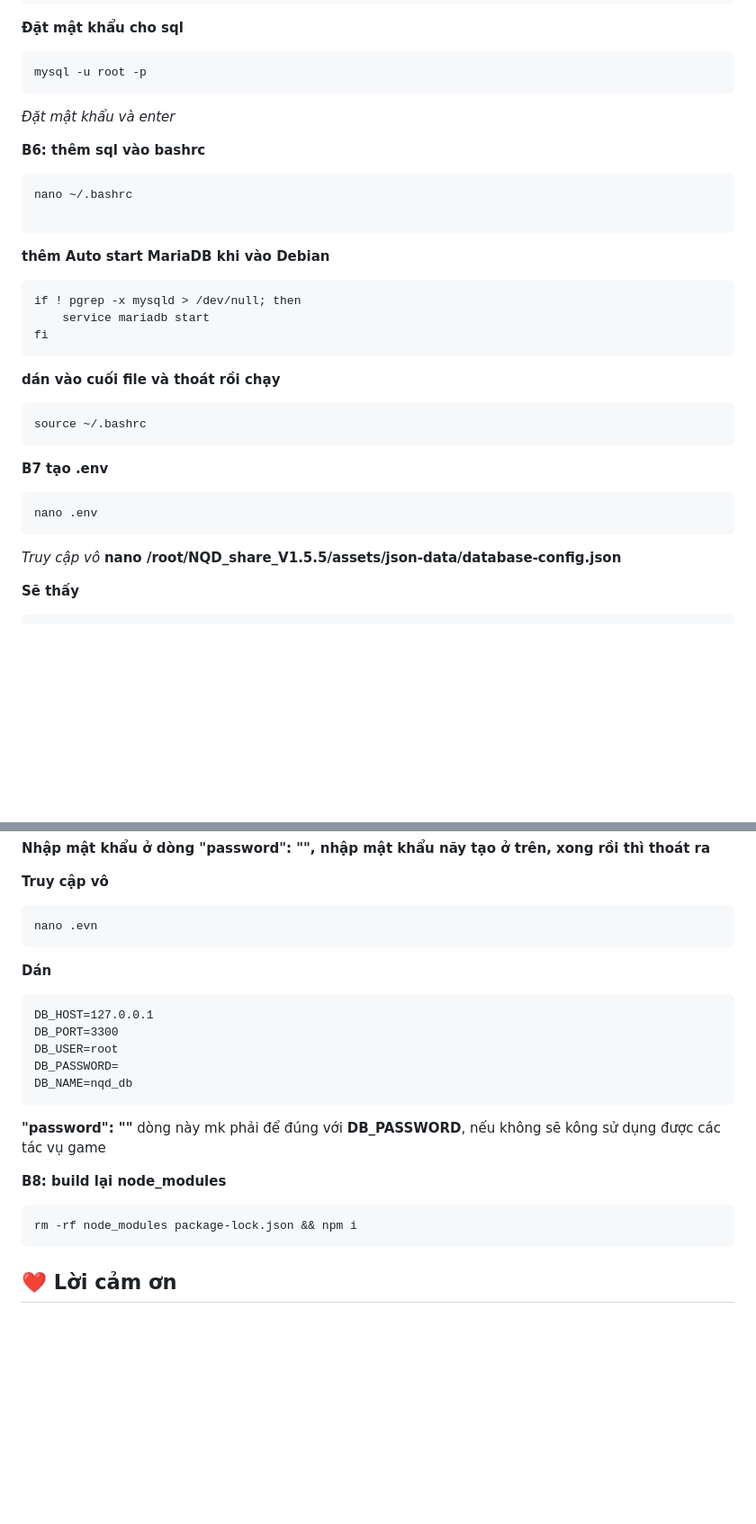
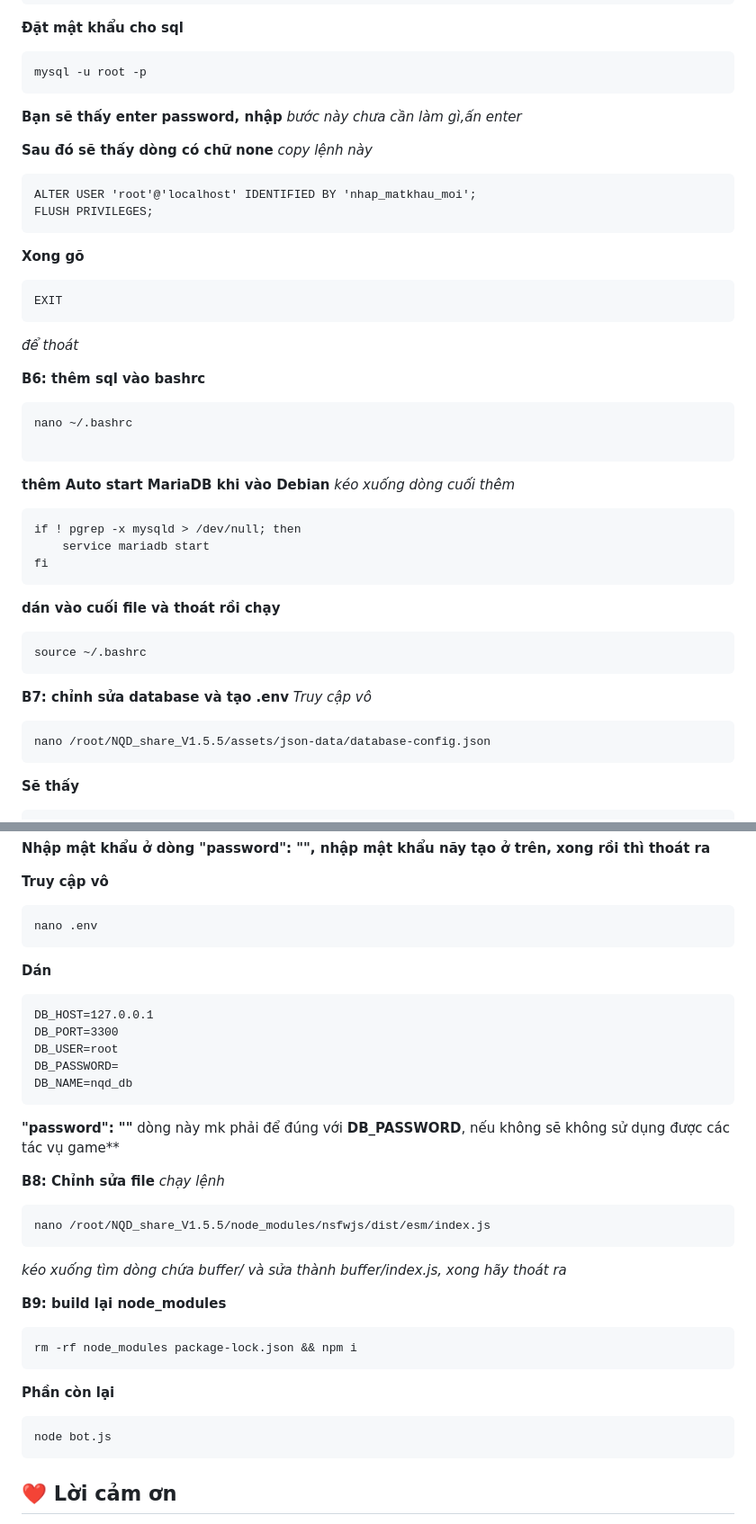
Before and after one commit to quockhong7-max/NQD_share_V1.5.5, a Markdown page: README.md, 2 parts joined by grey strips. Shown at 90% size. GitHub-like rendering; blank space fills up the shorter version.

````diff
--- a/README.md
+++ b/README.md
@@ -169,8 +169,20 @@ service mariadb start
 ```
 mysql -u root -p
 ```
+**Bạn sẽ thấy enter password, nhập**
+*bước này chưa cần làm gì,ấn enter*
 
-*Đặt mật khẩu và enter*
+**Sau đó sẽ thấy dòng có chữ none**
+*copy lệnh này*
+```
+ALTER USER 'root'@'localhost' IDENTIFIED BY 'nhap_matkhau_moi';
+FLUSH PRIVILEGES;
+```
+**Xong gõ**
+```
+EXIT
+```
+*để thoát*
 
 **B6: thêm sql vào bashrc**
 ```
@@ -178,6 +190,7 @@ nano ~/.bashrc
 
 ```
 **thêm Auto start MariaDB khi vào Debian**
+*kéo xuống dòng cuối thêm*
 ```
 if ! pgrep -x mysqld > /dev/null; then
     service mariadb start
@@ -188,11 +201,11 @@ fi
 source ~/.bashrc
 ```
 
-**B7 tạo .env**
+**B7: chỉnh sửa database và tạo .env**
+*Truy cập vô*
 ```
-nano .env
+nano /root/NQD_share_V1.5.5/assets/json-data/database-config.json
 ```
-*Truy cập vô* **nano /root/NQD_share_V1.5.5/assets/json-data/database-config.json**
 
 **Sẽ thấy**
 ```
@@ -212,7 +225,7 @@ nano .env
 
 **Truy cập vô**
 ```
-nano .evn
+nano .env
 ```
 
 **Dán**
@@ -223,13 +236,24 @@ DB_USER=root
 DB_PASSWORD=
 DB_NAME=nqd_db
 ```
-**"password": ""** dòng này mk phải để đúng với **DB_PASSWORD**, nếu không sẽ kông sử dụng được các tác vụ game
+**"password": ""** dòng này mk phải để đúng với **DB_PASSWORD**, nếu không sẽ không sử dụng được các tác vụ game**
 
-**B8: build lại node_modules**
+**B8: Chỉnh sửa file**
+*chạy lệnh*
+```
+nano /root/NQD_share_V1.5.5/node_modules/nsfwjs/dist/esm/index.js
+```
+*kéo xuống tìm dòng chứa buffer/ và sửa thành buffer/index.js, xong hãy thoát ra*
+
+**B9: build lại node_modules**
 ```
 rm -rf node_modules package-lock.json && npm i
 ```
 
+**Phần còn lại**
+```
+node bot.js
+```
 ## ❤️ Lời cảm ơn
 
 **N Q D** chúc bạn sử dụng bot vui vẻ
````
